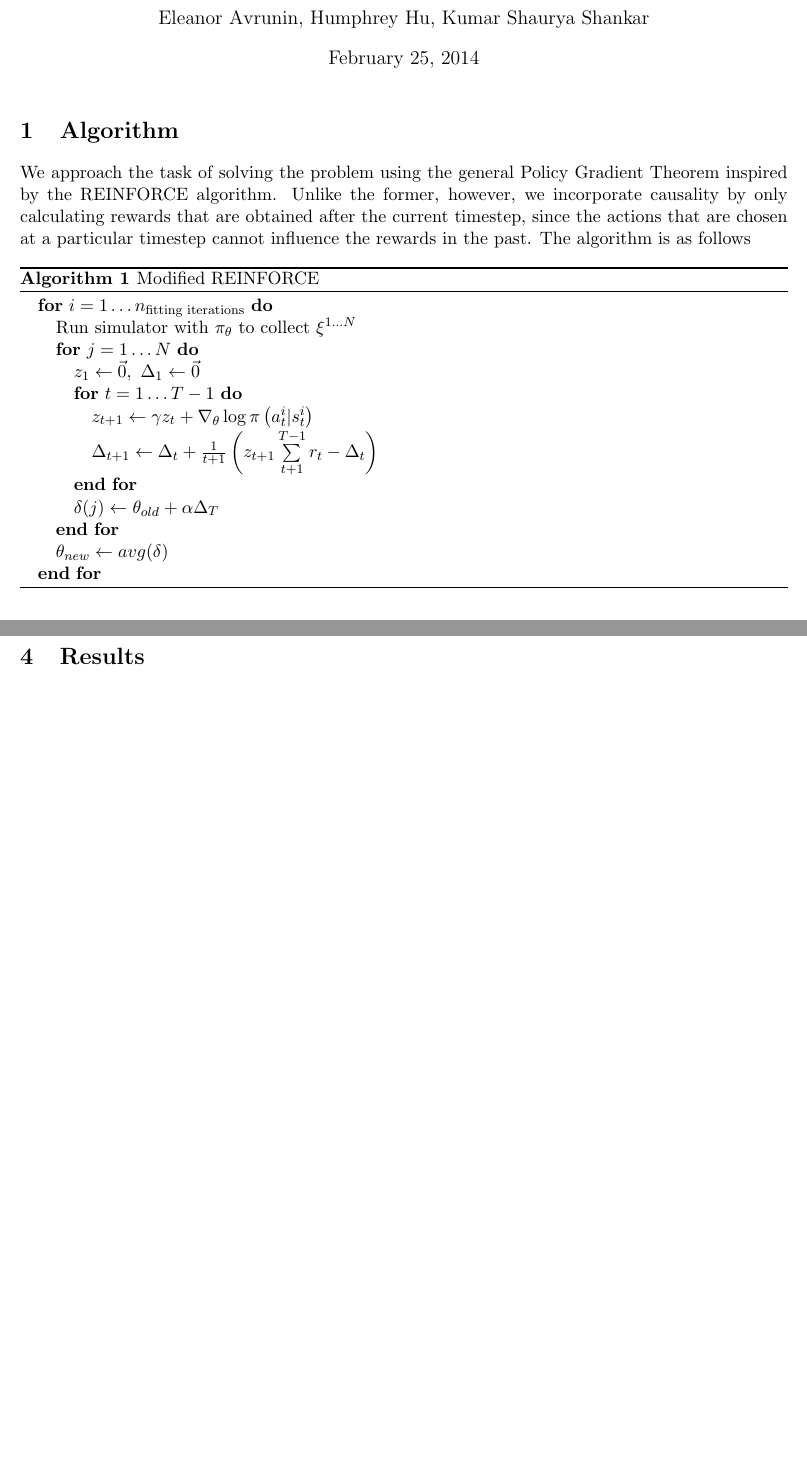
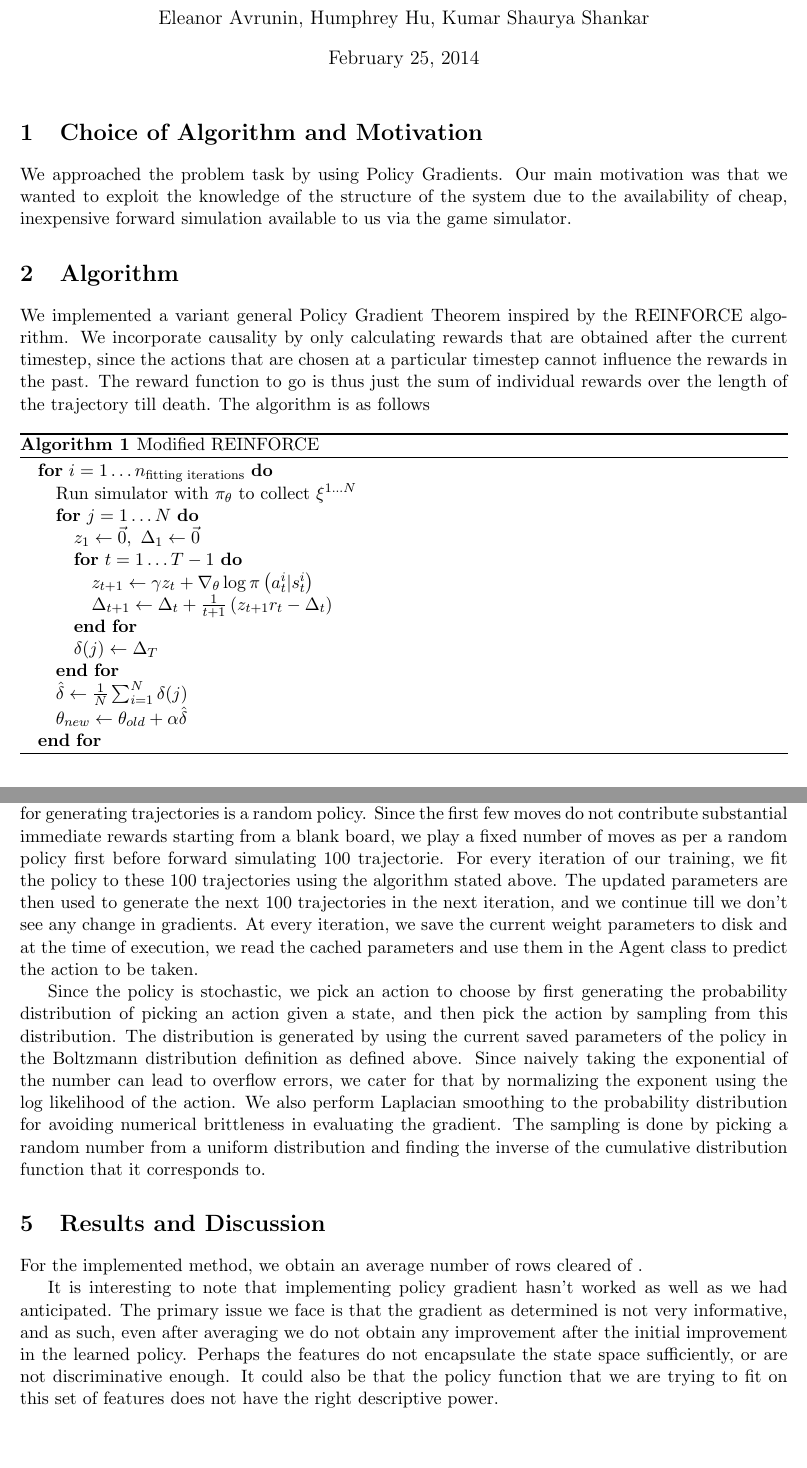
Before and after one commit to icoderaven/FallingBlox, a LaTeX document (report.tex): two parts of pages 1 and 3 of 3, joined at a grey line, cut so that both start at the same text, the shorter picture padded with empty space. Compiled offline with pdfLaTeX.

Commit message:
Fleshed out the report a bit more

```diff
--- a/report.tex
+++ b/report.tex
@@ -20,8 +20,12 @@
 
 \maketitle
 
+\section{Choice of Algorithm and Motivation}
+We approached the problem task by using Policy Gradients. Our main motivation was that we wanted to exploit the knowledge of the structure of the system due to the availability of cheap, inexpensive forward simulation available to us via the game simulator.
+
+
 \section{Algorithm}
-We approach the task of solving the problem using the general Policy Gradient Theorem inspired by the REINFORCE algorithm. Unlike the former, however, we incorporate causality by only calculating rewards that are obtained after the current timestep, since the actions that are chosen at a particular timestep cannot influence the rewards in the past. The algorithm is as follows
+We implemented a variant general Policy Gradient Theorem inspired by the REINFORCE algorithm. We incorporate causality by only calculating rewards that are obtained after the current timestep, since the actions that are chosen at a particular timestep cannot influence the rewards in the past. The reward function to go is thus just the sum of individual rewards over the length of the trajectory till death. The algorithm is as follows
 
 \begin{algorithm}
 \caption{Modified REINFORCE}
@@ -35,11 +39,13 @@ We approach the task of solving the problem using the general Policy Gradient Th
 %\STATE  $\nabla_{\theta}J \gets \frac{1}{N}\underset{i=1}{\overset{N}{\sum}}\left[\sum\limits_{t=0}^{T-1}\nabla_{\theta}\log\pi\left(a_{t}^{i}|s_{t}^{i}\right) \sum\limits_{t}^{T-1} r_t\right]$\\
 %\STATE $\theta_{new} \gets \theta_{old}+\alpha\nabla_{\theta}J$
 \STATE $z_{t+1} \gets \gamma z_t + \nabla_{\theta}\log\pi\left(a_{t}^{i}|s_{t}^{i} \right)$
-\STATE $\Delta_{t+1} \gets \Delta_t + \frac{1}{t+1} \left( z_{t+1}\sum\limits_{t+1}^{T-1} r_t - \Delta_t\right)$
+\STATE $\Delta_{t+1} \gets \Delta_t + \frac{1}{t+1} \left( z_{t+1} r_t - \Delta_t\right)$
 \ENDFOR
-\STATE $\delta(j) \gets \theta_{old}+\alpha \Delta_T$
+\STATE $\delta(j) \gets \Delta_T$
 \ENDFOR
-\STATE $\theta_{new} \gets  avg(\delta)$
+\STATE $\hat{\mathbf{\delta}} \gets \frac{1}{N} \sum_{i=1}^{N} \delta(j)$
+%\STATE $\hat{\Delta} \gets \mathbf{\delta} - \Delta $
+\STATE $\theta_{new} \gets  \theta_{old}+\alpha\hat{\mathbf{\delta}}$
 \ENDFOR
 \end{algorithmic}
 \end{algorithm}
@@ -69,17 +75,14 @@ For the simulation we use the Java based simulator provided in the assignment. T
 
 The policy distribution function is designed to be a Boltzmann distribution that operates on a linear function of features, i.e.,
 \[ \pi(a|s)=\frac{\exp\left(\theta^{T}f\left(s_{a}^{\prime}\right)\right)}{\underset{a^{\prime}}{\sum}\exp\left(\theta^{T}f\left(s_{a^{\prime}}^{\prime}\right)\right)} \]
- The policy gradient parameters are initialized with uniform random weights, and the starting policy for generating trajectories is a random policy.
+ The policy gradient parameters are initialized with uniform random weights, and the starting policy for generating trajectories is a random policy. Since the first few moves do not contribute substantial immediate rewards starting from a blank board, we play a fixed number of moves as per a random policy first before forward simulating 100 trajectorie. For every iteration of our training, we fit the policy to these 100 trajectories using the algorithm stated above. The updated parameters are then used to generate the next 100 trajectories in the next iteration, and we continue till we don't see any change in gradients. At every iteration, we save the current weight parameters to disk and at the time of execution, we read the cached parameters and use them in the Agent class to predict the action to be taken.
 
-% Normalizations issues?
-
-\section{Results}
+Since the policy is stochastic, we pick an action to choose by first generating the probability distribution of picking an action given a state, and then pick the action by sampling from this distribution. The distribution is generated by using the current saved parameters of the policy in the Boltzmann distribution definition as defined above. Since naively taking the exponential of the number can lead to overflow errors, we cater for that by normalizing the exponent using the log likelihood of the action. We also perform Laplacian smoothing to the probability distribution for avoiding numerical brittleness in evaluating the gradient. The sampling is done by picking a random number from a uniform distribution and finding the inverse of the cumulative distribution function that it corresponds to.
 
 
+\section{Results and Discussion}
+For the implemented method, we obtain an average number of rows cleared of .
 
-
-
-
-
+It is interesting to note that implementing policy gradient hasn't worked as well as we had anticipated. The primary issue we face is that the gradient as determined is not very informative, and as such, even after averaging we do not obtain any improvement after the initial improvement in the learned policy. Perhaps the features do not encapsulate the state space sufficiently, or are not discriminative enough. It could also be that the policy function that we are trying to fit on this set of features does not have the right descriptive power.
 
 \end{document}
```
Also changed, not shown: report.tex (2 more changed lines).
